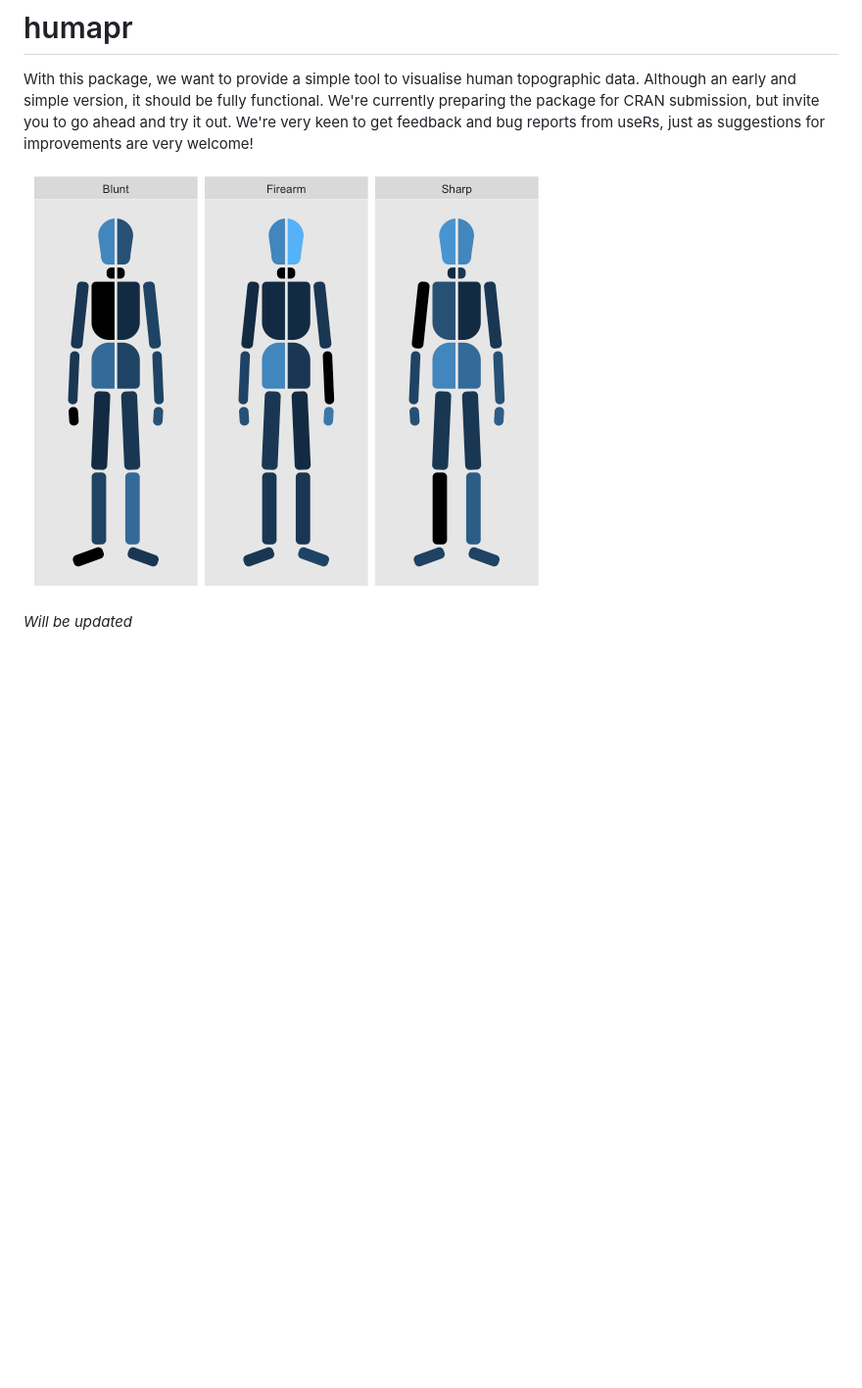
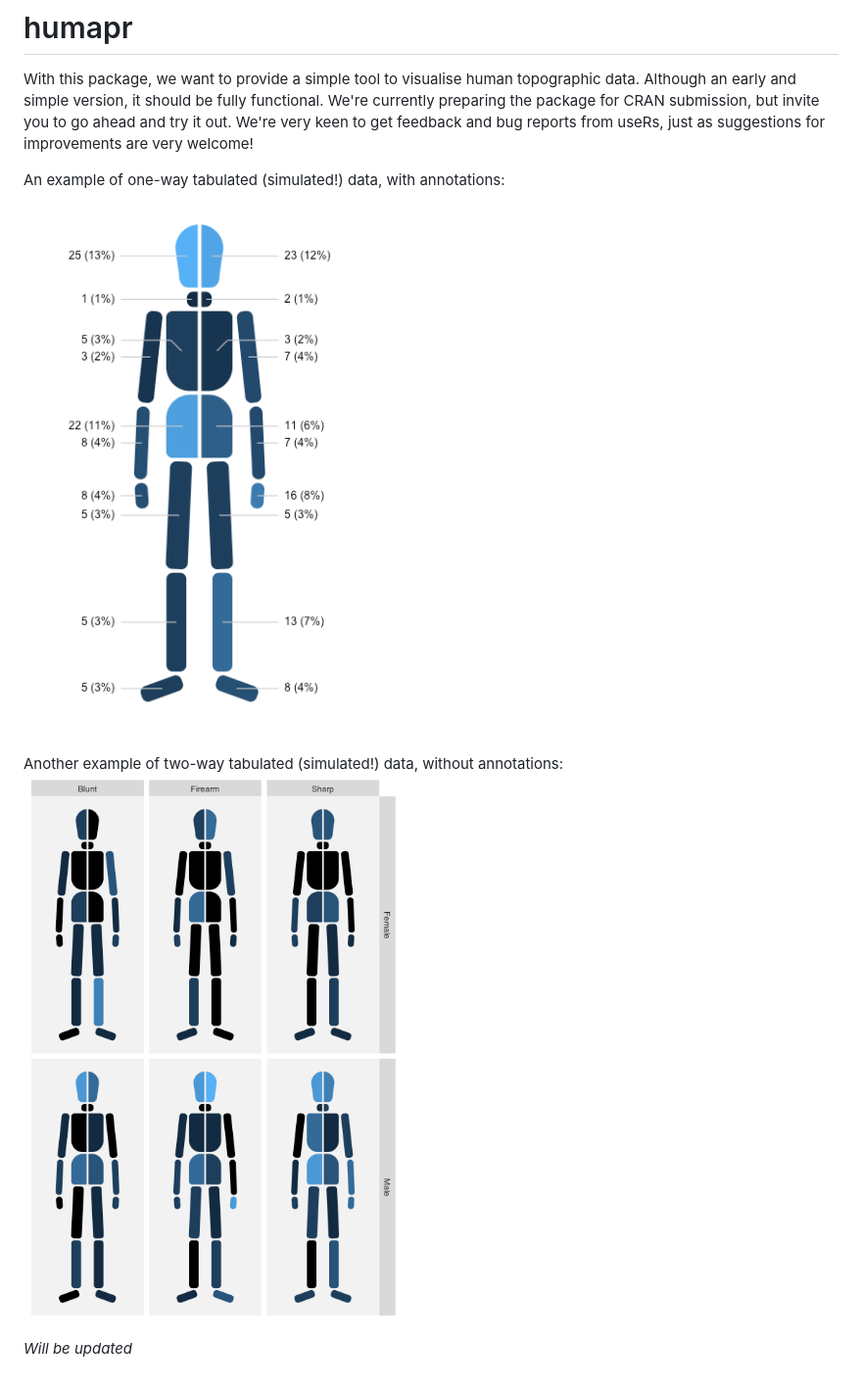
Before and after one commit to epiben/humapr, a Markdown page: README.md, the part around the change. Shown: that part at 98% size. GitHub-like rendering; pictures changed too: public_figures/example_grid_trauma_gender.png (added), public_figures/example_simple_all.png (added); blank space fills up the shorter version.

Commit message:
Improve documentation (begin to...)

```diff
--- a/README.md
+++ b/README.md
@@ -2,6 +2,10 @@
 
 With this package, we want to provide a simple tool to visualise human topographic data. Although an early and simple version, it should be fully functional. We're currently preparing the package for CRAN submission, but invite you to go ahead and try it out. We're very keen to get feedback and bug reports from useRs, just as suggestions for improvements are very welcome!
 
-![Example of a humap_body with simulated injury data, tabulated by type of force](/public_figures/example_wrapped_trauma.png)
+An example of one-way tabulated (simulated!) data, with annotations:
+![Example of a humap_body with simulated injury data with annotations, tabulated by type of force](/public_figures/example_simple_all.png)
+
+Another example of two-way tabulated (simulated!) data, without annotations:
+![Example of a humap_body with simulated injury data, tabulated by type of force and gender](/public_figures/example_grid_trauma_gender.png)
 
 *Will be updated*
```
